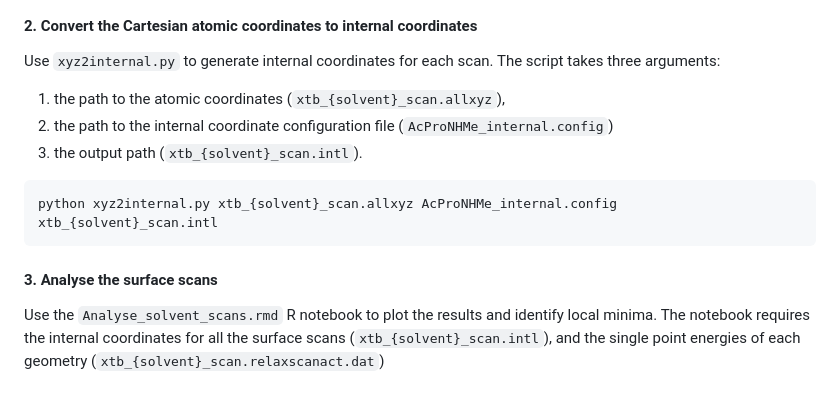
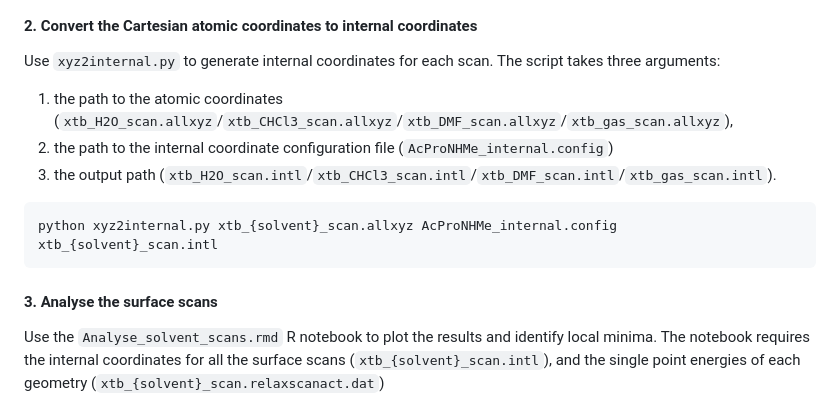
Before and after one commit to falategan/prolyl-isomerisation-benchmark, a Markdown page: README.md, the part around the change. Rendered like a GitHub page.

````diff
--- a/README.md
+++ b/README.md
@@ -113,15 +113,16 @@ The scan coordinates specify the scanning dimension, starting coordinate, end co
 #### 2. Convert the Cartesian atomic coordinates to internal coordinates
 
 Use `xyz2internal.py` to generate internal coordinates for each scan. The script takes three arguments:
-1) the path to the atomic coordinates (`xtb_{solvent}_scan.allxyz`),
+1) the path to the atomic coordinates (`xtb_H2O_scan.allxyz`/`xtb_CHCl3_scan.allxyz`/`xtb_DMF_scan.allxyz`/`xtb_gas_scan.allxyz`),
 2) the path to the internal coordinate configuration file (`AcProNHMe_internal.config`)
-3) the output path (`xtb_{solvent}_scan.intl`).
+3) the output path (`xtb_H2O_scan.intl`/`xtb_CHCl3_scan.intl`/`xtb_DMF_scan.intl`/`xtb_gas_scan.intl`).
 
 ```
 python xyz2internal.py xtb_{solvent}_scan.allxyz AcProNHMe_internal.config xtb_{solvent}_scan.intl
 ```
 
 #### 3. Analyse the surface scans
+
 Use the `Analyse_solvent_scans.rmd` R notebook to plot the results and identify local minima. The notebook requires the internal coordinates for all the surface scans (`xtb_{solvent}_scan.intl`), and the single point energies of each geometry (`xtb_{solvent}_scan.relaxscanact.dat`)
 
 
````
